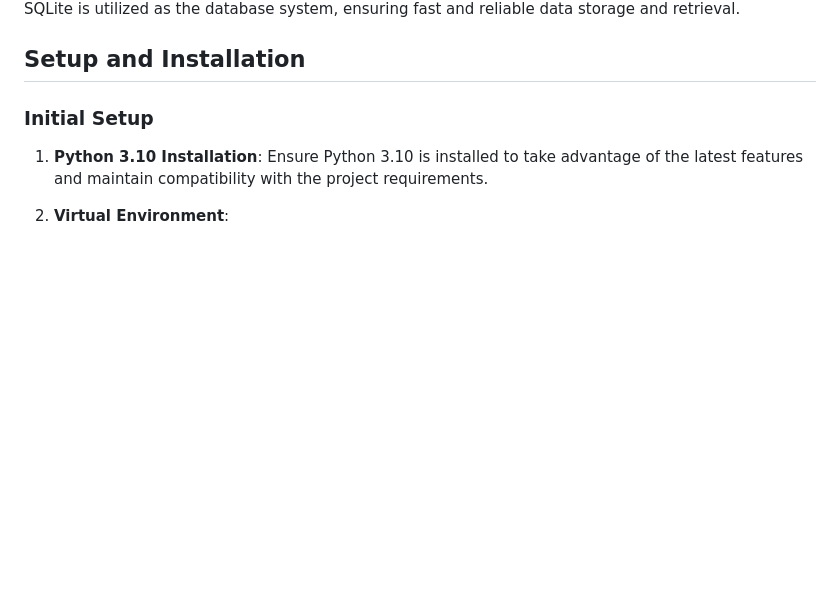
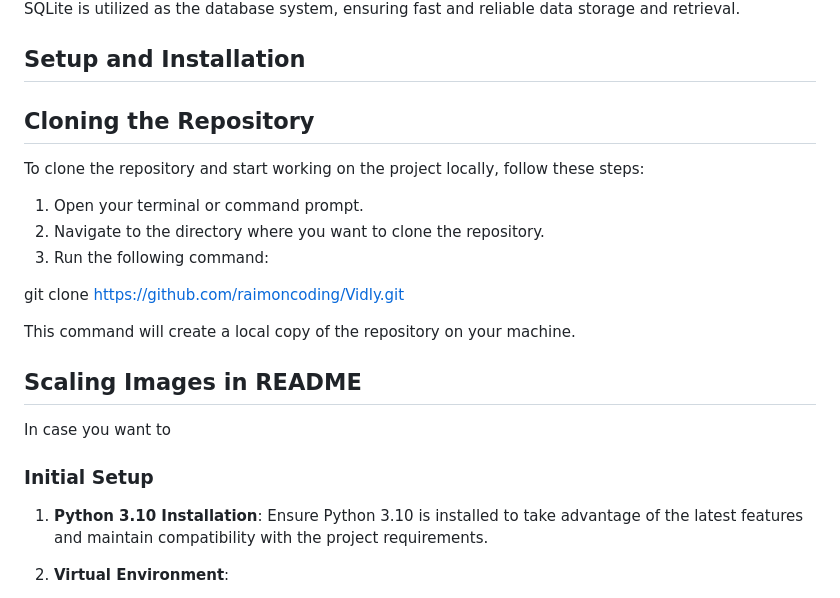
Before and after one commit to raimoncoding/Vidly, a Markdown page: README.md, the part around the change. GitHub-like rendering; blank space fills up the shorter version.

```diff
--- a/README.md
+++ b/README.md
@@ -7,6 +7,22 @@
 Vidly is a Django-based web application designed for browsing and renting movies and props. Developed with Python 3.10, it aims to provide a comprehensive platform for movie enthusiasts and prop collectors. The application features an admin page for content management, enabling easy updates to movie and prop listings, and a user-friendly front page that allows customers to explore the catalog efficiently. SQLite is utilized as the database system, ensuring fast and reliable data storage and retrieval.
 
 ## Setup and Installation
+
+## Cloning the Repository
+
+To clone the repository and start working on the project locally, follow these steps:
+
+1. Open your terminal or command prompt.
+2. Navigate to the directory where you want to clone the repository.
+3. Run the following command:
+
+git clone https://github.com/raimoncoding/Vidly.git
+
+This command will create a local copy of the repository on your machine.
+
+## Scaling Images in README
+
+In case you want to
 
 ### Initial Setup
 
```
